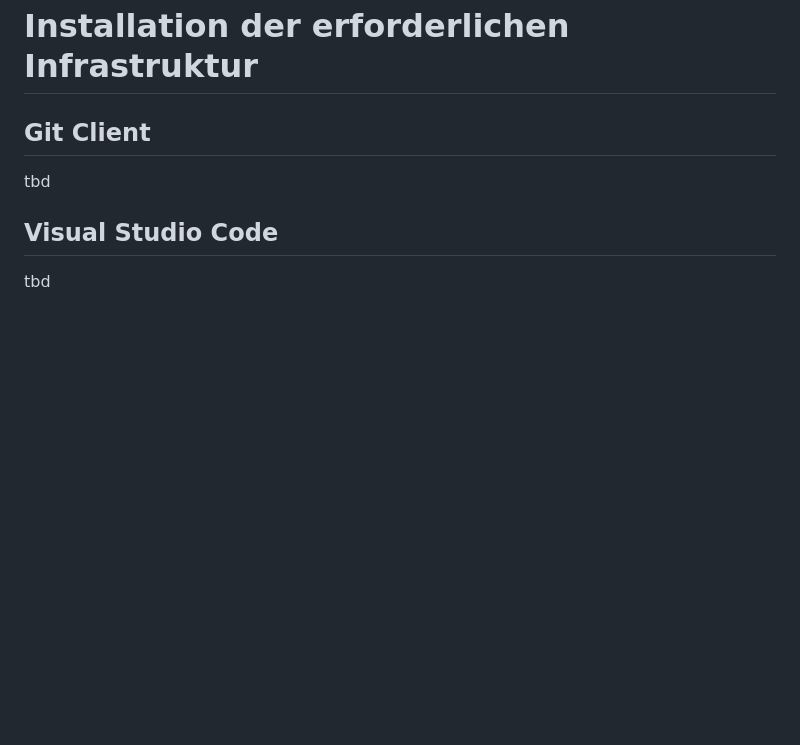
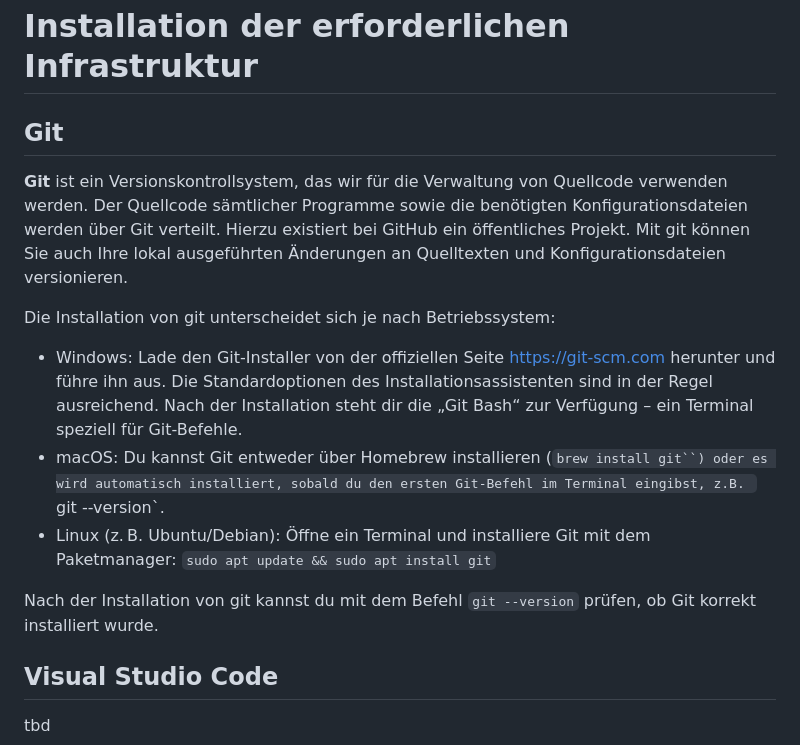
Before and after one commit to saschaszott/suma-tech, a Markdown page: 2025/README.md, the part around the change. Rendered like a GitHub page; blank space fills up the shorter version.

```diff
--- a/2025/README.md
+++ b/2025/README.md
@@ -1,8 +1,16 @@
 # Installation der erforderlichen Infrastruktur
 
-## Git Client
+## Git
 
-tbd
+**Git** ist ein Versionskontrollsystem, das wir für die Verwaltung von Quellcode verwenden werden. Der Quellcode sämtlicher Programme sowie die benötigten Konfigurationsdateien werden über Git verteilt. Hierzu existiert bei GitHub ein öffentliches Projekt. Mit git können Sie auch Ihre lokal ausgeführten Änderungen an Quelltexten und Konfigurationsdateien versionieren.
+
+Die Installation von git unterscheidet sich je nach Betriebssystem:
+
+*	Windows: Lade den Git-Installer von der offiziellen Seite https://git-scm.com herunter und führe ihn aus. Die Standardoptionen des Installationsassistenten sind in der Regel ausreichend. Nach der Installation steht dir die „Git Bash“ zur Verfügung – ein Terminal speziell für Git-Befehle.
+*	macOS: Du kannst Git entweder über Homebrew installieren (`brew install git``) oder es wird automatisch installiert, sobald du den ersten Git-Befehl im Terminal eingibst, z.B. `git --version`.
+*	Linux (z. B. Ubuntu/Debian): Öffne ein Terminal und installiere Git mit dem Paketmanager: `sudo apt update && sudo apt install git`
+
+Nach der Installation von git kannst du mit dem Befehl `git --version` prüfen, ob Git korrekt installiert wurde.
 
 ## Visual Studio Code
 
```
